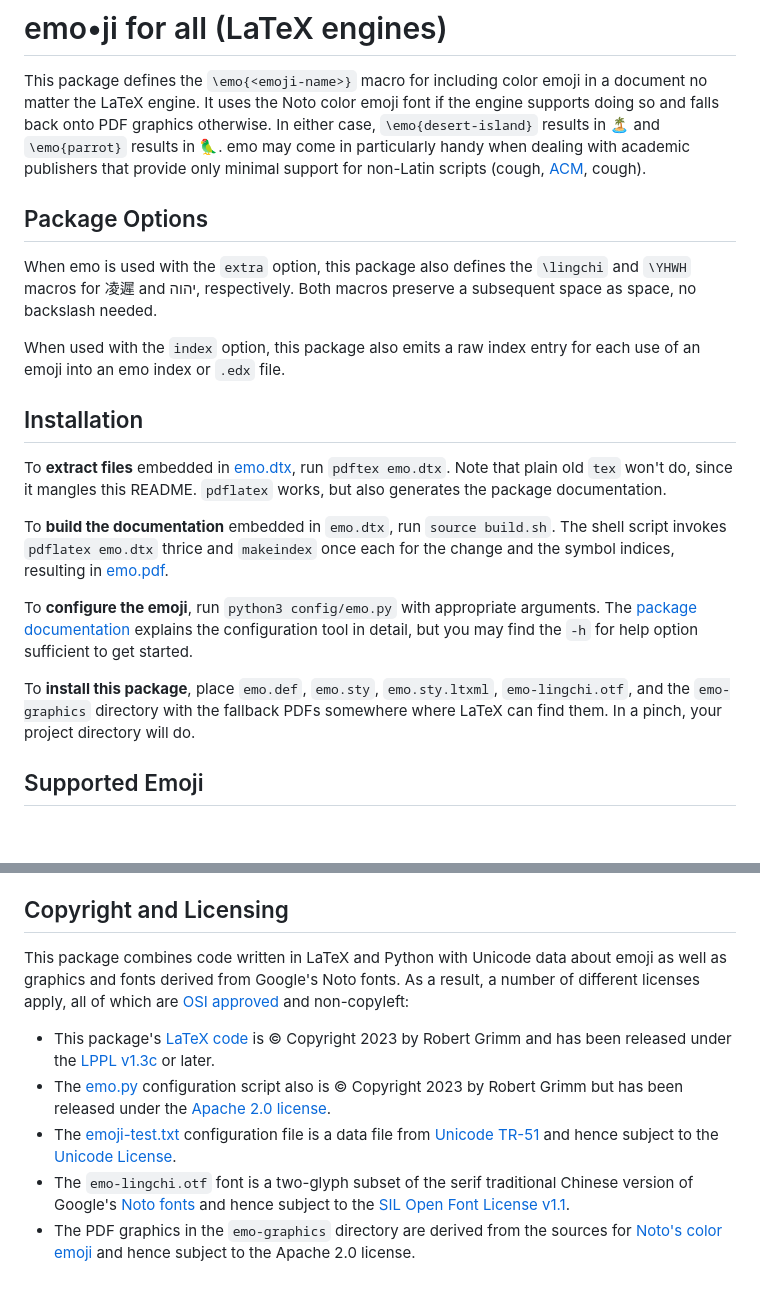
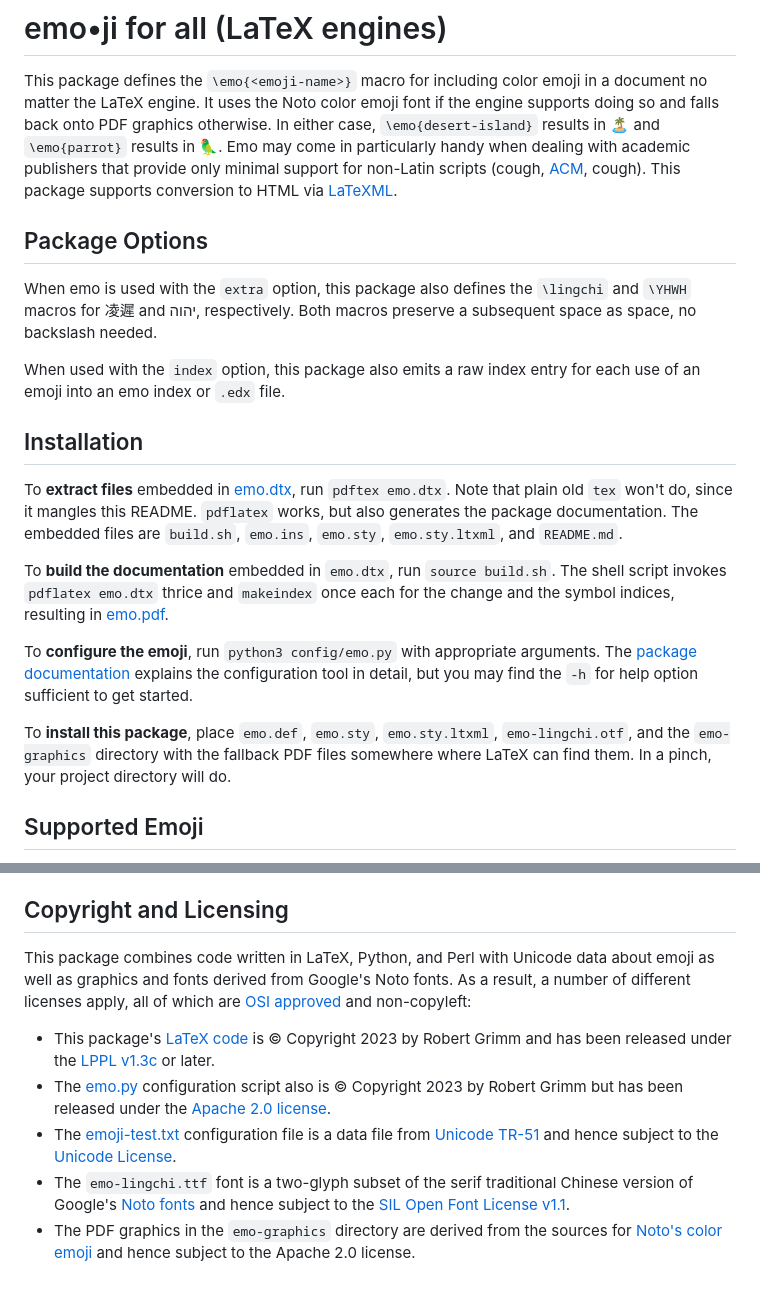
Before and after one commit to apparebit/emo, a Markdown page: README.md, 2 parts joined by grey strips. Drawn GitHub-style; blank space fills up the shorter version.

Commit message:
Update documentation

```diff
--- a/README.md
+++ b/README.md
@@ -3,10 +3,11 @@
 This package defines the `\emo{<emoji-name>}` macro for including color emoji in
 a document no matter the LaTeX engine. It uses the Noto color emoji font if the
 engine supports doing so and falls back onto PDF graphics otherwise. In either
-case, `\emo{desert-island}` results in 🏝 and `\emo{parrot}` results in 🦜. emo
+case, `\emo{desert-island}` results in 🏝 and `\emo{parrot}` results in 🦜. Emo
 may come in particularly handy when dealing with academic publishers that
 provide only minimal support for non-Latin scripts (cough,
-[ACM](https://www.acm.org), cough).
+[ACM](https://www.acm.org), cough). This package supports conversion to HTML via
+[LaTeXML](https://github.com/brucemiller/LaTeXML).
 
 ## Package Options
 
@@ -21,7 +22,8 @@ each use of an emoji into an emo index or `.edx` file.
 
 To **extract files** embedded in [emo.dtx](emo.dtx), run `pdftex emo.dtx`. Note
 that plain old `tex` won't do, since it mangles this README. `pdflatex` works,
-but also generates the package documentation.
+but also generates the package documentation. The embedded files are `build.sh`,
+`emo.ins`, `emo.sty`, `emo.sty.ltxml`, and `README.md`.
 
 To **build the documentation** embedded in `emo.dtx`, run `source build.sh`. The
 shell script invokes `pdflatex emo.dtx` thrice and `makeindex` once each for the
@@ -32,7 +34,7 @@ arguments. The [package documentation](emo.pdf) explains the configuration tool
 in detail, but you may find the `-h` for help option sufficient to get started.
 
 To **install this package**, place `emo.def`, `emo.sty`, `emo.sty.ltxml`,
-`emo-lingchi.otf`, and the `emo-graphics` directory with the fallback PDFs
+`emo-lingchi.otf`, and the `emo-graphics` directory with the fallback PDF files
 somewhere where LaTeX can find them. In a pinch, your project directory will do.
 
 ## Supported Emoji
@@ -54,8 +56,8 @@ into PDF files and generating an updated `emo.def` file.
 
 ## Copyright and Licensing
 
-This package combines code written in LaTeX and Python with Unicode data about
-emoji as well as graphics and fonts derived from Google's Noto fonts. As a
+This package combines code written in LaTeX, Python, and Perl with Unicode data
+about emoji as well as graphics and fonts derived from Google's Noto fonts. As a
 result, a number of different licenses apply, all of which are [OSI
 approved](https://opensource.org/licenses/) and non-copyleft:
 
@@ -68,7 +70,7 @@ approved](https://opensource.org/licenses/) and non-copyleft:
   * The [emoji-test.txt](config/emoji-test.txt) configuration file is a data
     file from [Unicode TR-51](https://unicode.org/reports/tr51/) and hence
     subject to the [Unicode License](https://www.unicode.org/license.txt).
-  * The `emo-lingchi.otf` font is a two-glyph subset of the serif traditional
+  * The `emo-lingchi.ttf` font is a two-glyph subset of the serif traditional
     Chinese version of Google's [Noto
     fonts](https://github.com/notofonts/noto-cjk) and hence subject to the [SIL
     Open Font License v1.1](https://scripts.sil.org/ofl).
```
